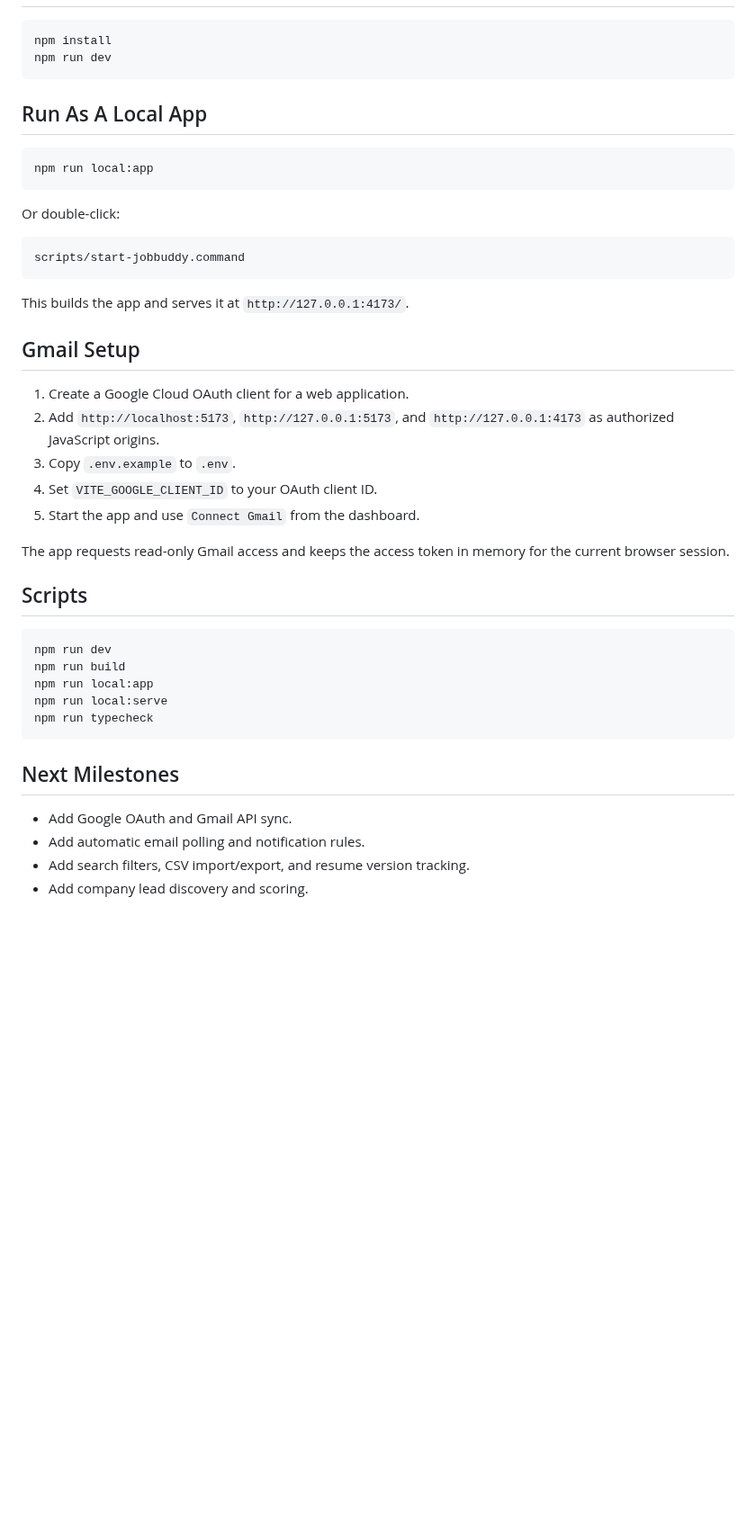
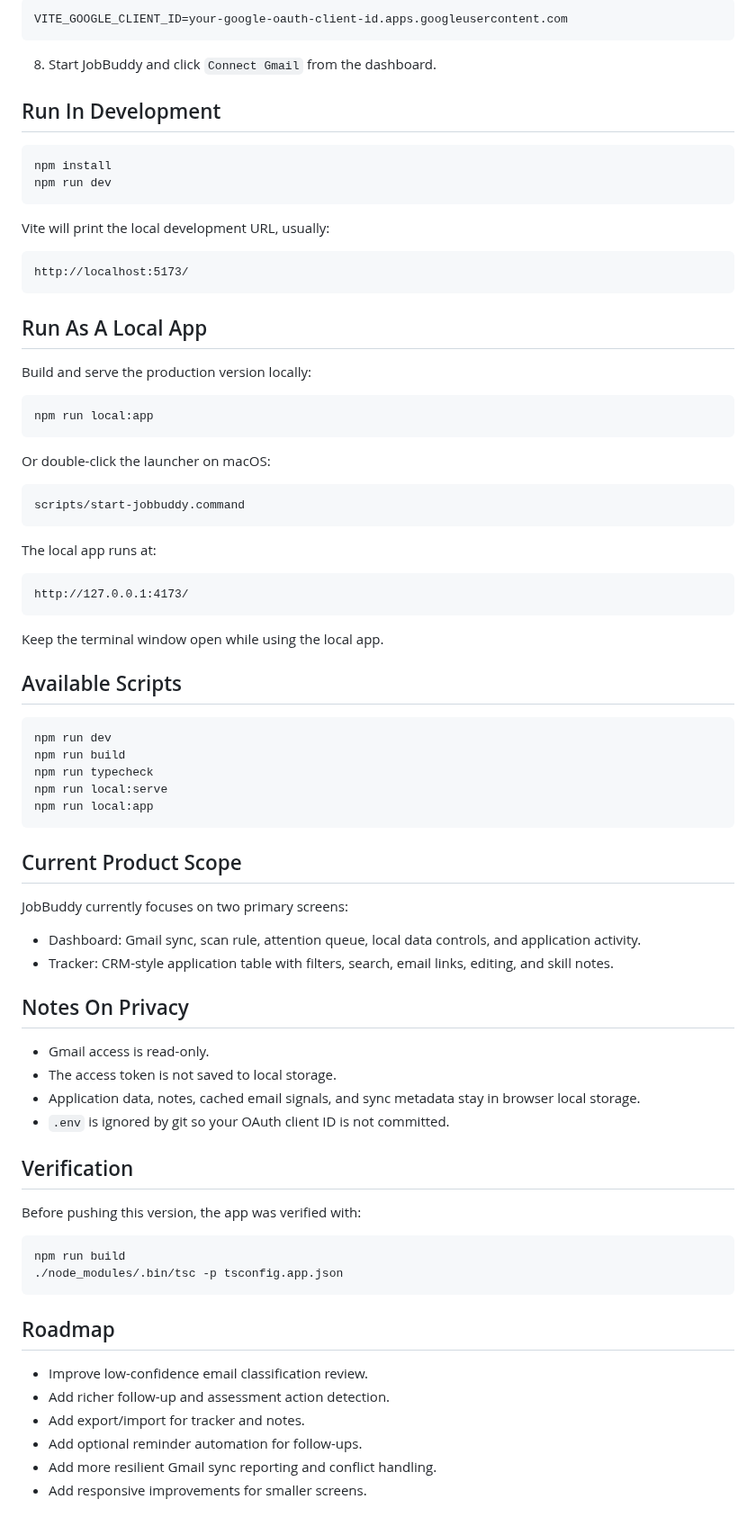
Before and after one commit to KarthikeyanRV2601/jobBuddy, a Markdown page: README.md, the part around one of its changes. Shown at 90% size. Drawn GitHub-style; blank space fills up the shorter version.

Commit message:
Add detailed README and UI screenshots

````diff
--- a/README.md
+++ b/README.md
@@ -16,46 +121,82 @@ JobBuddy is a local-first React + TypeScript application for tracking job leads,
+```text
+VITE_GOOGLE_CLIENT_ID=your-google-oauth-client-id.apps.googleusercontent.com
+```
+
+8. Start JobBuddy and click `Connect Gmail` from the dashboard.
+
+## Run In Development
 
 ```bash
 npm install
 npm run dev
 ```
 
+Vite will print the local development URL, usually:
+
+```text
+http://localhost:5173/
+```
+
 ## Run As A Local App
+
+Build and serve the production version locally:
 
 ```bash
 npm run local:app
 ```
 
-Or double-click:
+Or double-click the launcher on macOS:
 
 ```text
 scripts/start-jobbuddy.command
 ```
 
-This builds the app and serves it at `http://127.0.0.1:4173/`.
+The local app runs at:
 
-## Gmail Setup
+```text
+http://127.0.0.1:4173/
+```
 
-1. Create a Google Cloud OAuth client for a web application.
-2. Add `http://localhost:5173`, `http://127.0.0.1:5173`, and `http://127.0.0.1:4173` as authorized JavaScript origins.
-3. Copy `.env.example` to `.env`.
-4. Set `VITE_GOOGLE_CLIENT_ID` to your OAuth client ID.
-5. Start the app and use `Connect Gmail` from the dashboard.
+Keep the terminal window open while using the local app.
 
-The app requests read-only Gmail access and keeps the access token in memory for the current browser session.
-
-## Scripts
+## Available Scripts
 
 ```bash
 npm run dev
 npm run build
+npm run typecheck
+npm run local:serve
 npm run local:app
-npm run local:serve
-npm run typecheck
 ```
 
-## Next Milestones
+## Current Product Scope
 
-- Add Google OAuth and Gmail API sync.
-- Add automatic email polling and notification rules.
-- Add search filters, CSV import/export, and resume version tracking.
-- Add company lead discovery and scoring.
+JobBuddy currently focuses on two primary screens:
+
+- Dashboard: Gmail sync, scan rule, attention queue, local data controls, and application activity.
+- Tracker: CRM-style application table with filters, search, email links, editing, and skill notes.
+
+## Notes On Privacy
+
+- Gmail access is read-only.
+- The access token is not saved to local storage.
+- Application data, notes, cached email signals, and sync metadata stay in browser local storage.
+- `.env` is ignored by git so your OAuth client ID is not committed.
+
+## Verification
+
+Before pushing this version, the app was verified with:
+
+```bash
+npm run build
+./node_modules/.bin/tsc -p tsconfig.app.json
+```
+
+## Roadmap
+
+- Improve low-confidence email classification review.
+- Add richer follow-up and assessment action detection.
+- Add export/import for tracker and notes.
+- Add optional reminder automation for follow-ups.
+- Add more resilient Gmail sync reporting and conflict handling.
+- Add responsive improvements for smaller screens.
````
Also changed, not shown: other parts of README.md (+115 -10 lines), docs/screenshots/application-edit-popup.png (added), docs/screenshots/dashboard-empty-sync.png (added), docs/screenshots/gmail-query-editor.png (added), docs/screenshots/skill-note-popup.png (added), docs/screenshots/tracker-sample-table.png (added).
